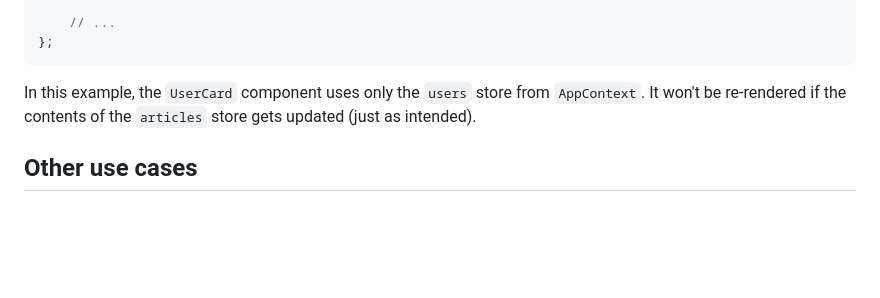
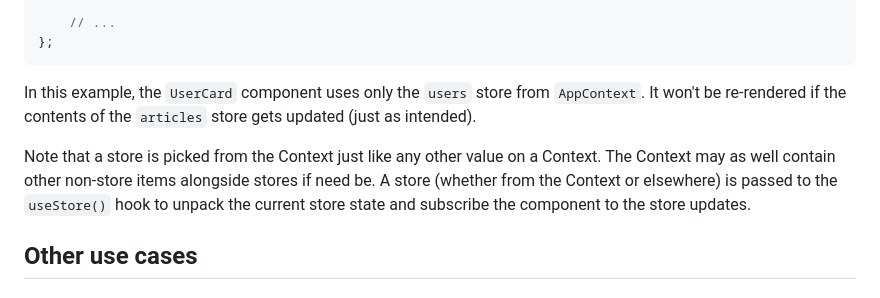
Before and after one commit to axtk/groundstate, a Markdown page: README.md, the part around the change. Rendered like a GitHub page; blank space fills up the shorter version.

Commit message:
add note on context value

```diff
--- a/README.md
+++ b/README.md
@@ -90,6 +90,8 @@ let UserCard = ({userId}) => {
 
 In this example, the `UserCard` component uses only the `users` store from `AppContext`. It won't be re-rendered if the contents of the `articles` store gets updated (just as intended).
 
+Note that a store is picked from the Context just like any other value on a Context. The Context may as well contain other non-store items alongside stores if need be. A store (whether from the Context or elsewhere) is passed to the `useStore()` hook to unpack the current store state and subscribe the component to the store updates.
+
 ## Other use cases
 
 ### Persistent local state
```
